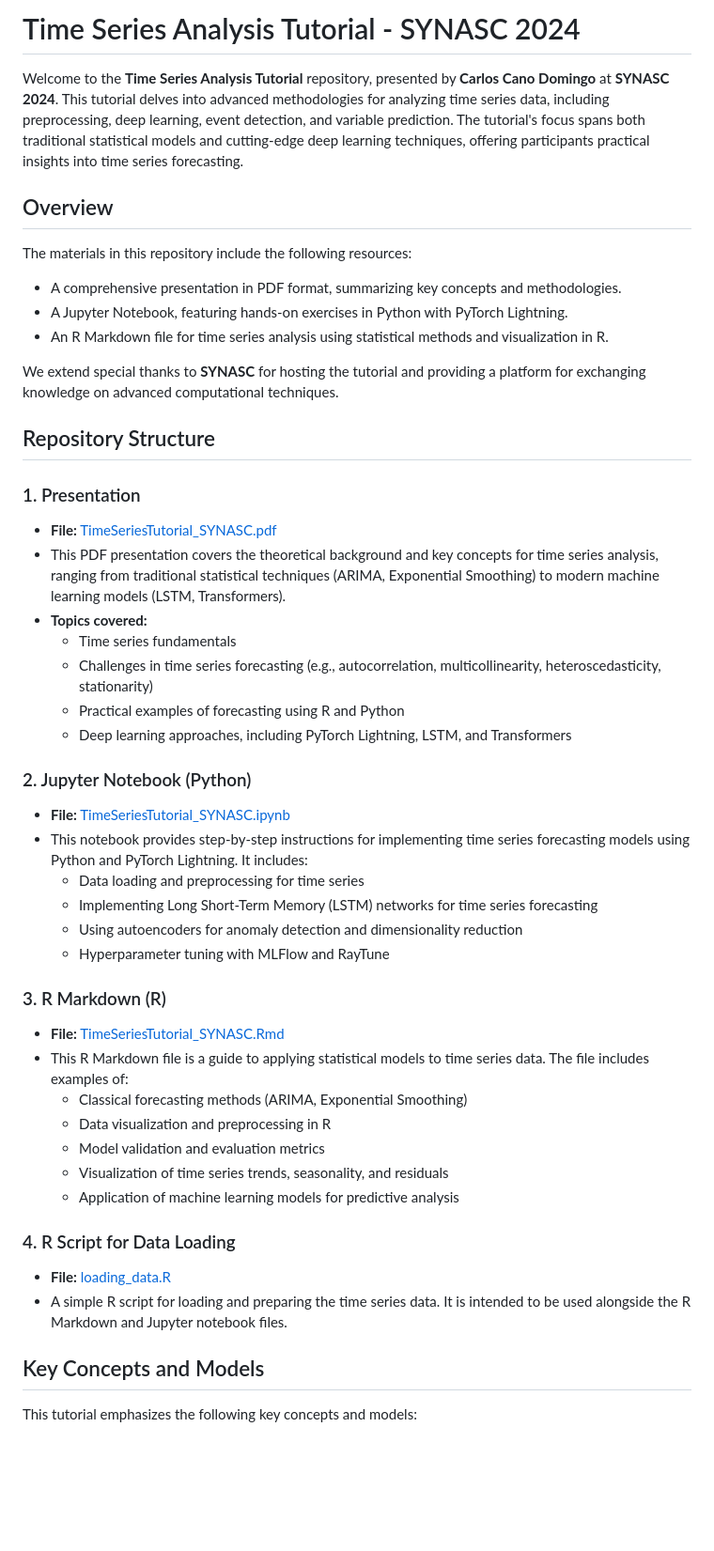
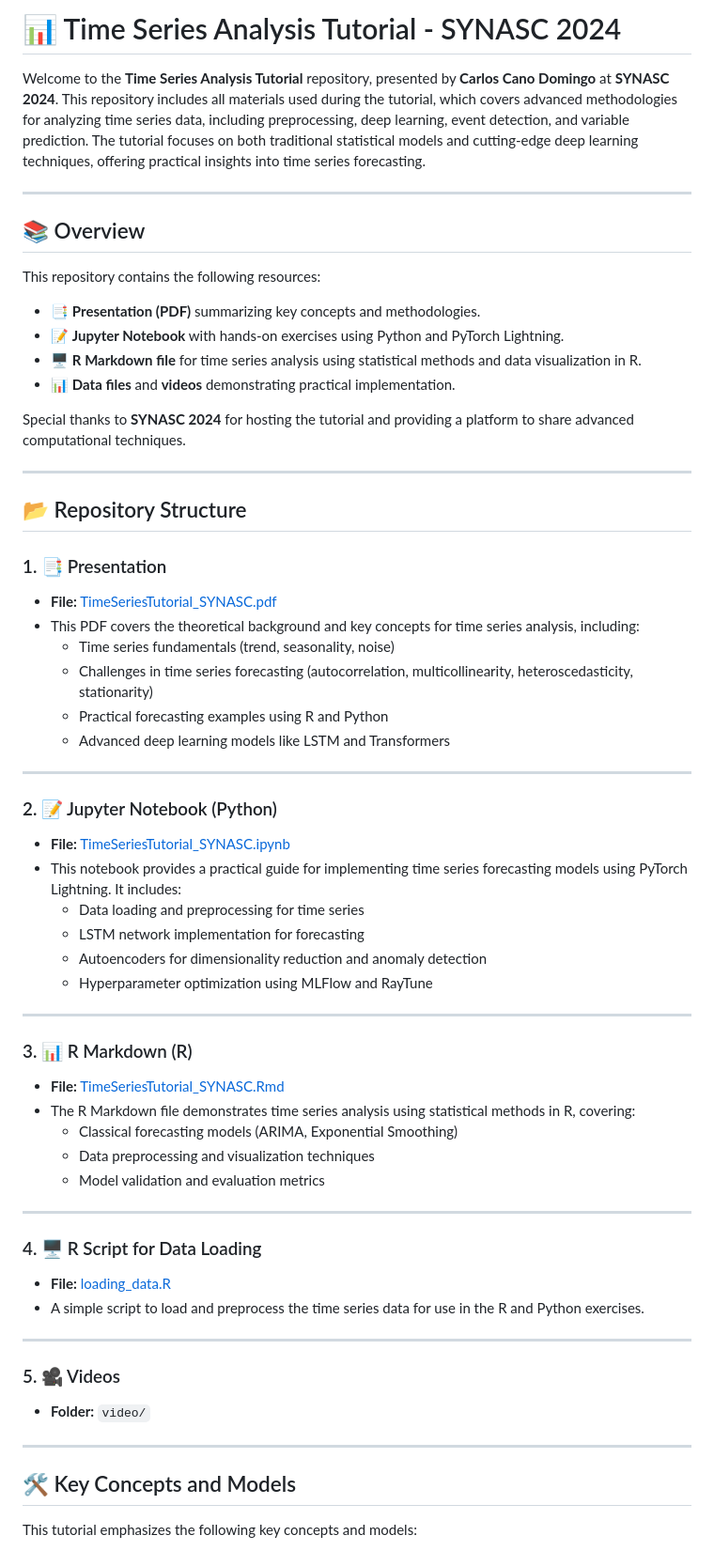
Before and after one commit to carloscanodomingo/TimeSeriesTutorial_SYNASC, a Markdown page: README.md, the part around one of its changes. Shown at 94% size. Rendered like a GitHub page; blank space fills up the shorter version.

```diff
--- a/README.md
+++ b/README.md
@@ -1,49 +1,63 @@
-# Time Series Analysis Tutorial - SYNASC 2024
+# 📊 Time Series Analysis Tutorial - SYNASC 2024
 
-Welcome to the **Time Series Analysis Tutorial** repository, presented by **Carlos Cano Domingo** at **SYNASC 2024**. This tutorial delves into advanced methodologies for analyzing time series data, including preprocessing, deep learning, event detection, and variable prediction. The tutorial's focus spans both traditional statistical models and cutting-edge deep learning techniques, offering participants practical insights into time series forecasting.
+Welcome to the **Time Series Analysis Tutorial** repository, presented by **Carlos Cano Domingo** at **SYNASC 2024**. This repository includes all materials used during the tutorial, which covers advanced methodologies for analyzing time series data, including preprocessing, deep learning, event detection, and variable prediction. The tutorial focuses on both traditional statistical models and cutting-edge deep learning techniques, offering practical insights into time series forecasting.
 
-## Overview
+---
 
-The materials in this repository include the following resources:
-- A comprehensive presentation in PDF format, summarizing key concepts and methodologies.
-- A Jupyter Notebook, featuring hands-on exercises in Python with PyTorch Lightning.
-- An R Markdown file for time series analysis using statistical methods and visualization in R.
+## 📚 Overview
 
-We extend special thanks to **SYNASC** for hosting the tutorial and providing a platform for exchanging knowledge on advanced computational techniques.
+This repository contains the following resources:
+- 📑 **Presentation (PDF)** summarizing key concepts and methodologies.
+- 📝 **Jupyter Notebook** with hands-on exercises using Python and PyTorch Lightning.
+- 🖥️ **R Markdown file** for time series analysis using statistical methods and data visualization in R.
+- 📊 **Data files** and **videos** demonstrating practical implementation.
 
-## Repository Structure
+Special thanks to **SYNASC 2024** for hosting the tutorial and providing a platform to share advanced computational techniques.
 
-### 1. Presentation
+---
+
+## 📂 Repository Structure
+
+### 1. 📑 Presentation
 - **File:** [TimeSeriesTutorial_SYNASC.pdf](./TimeSeriesTutorial_SYNASC.pdf)
-- This PDF presentation covers the theoretical background and key concepts for time series analysis, ranging from traditional statistical techniques (ARIMA, Exponential Smoothing) to modern machine learning models (LSTM, Transformers).
-- **Topics covered:**
-  - Time series fundamentals
-  - Challenges in time series forecasting (e.g., autocorrelation, multicollinearity, heteroscedasticity, stationarity)
-  - Practical examples of forecasting using R and Python
-  - Deep learning approaches, including PyTorch Lightning, LSTM, and Transformers
+- This PDF covers the theoretical background and key concepts for time series analysis, including:
+  - Time series fundamentals (trend, seasonality, noise)
+  - Challenges in time series forecasting (autocorrelation, multicollinearity, heteroscedasticity, stationarity)
+  - Practical forecasting examples using R and Python
+  - Advanced deep learning models like LSTM and Transformers
 
-### 2. Jupyter Notebook (Python)
+---
+
+### 2. 📝 Jupyter Notebook (Python)
 - **File:** [TimeSeriesTutorial_SYNASC.ipynb](./TimeSeriesTutorial_SYNASC.ipynb)
-- This notebook provides step-by-step instructions for implementing time series forecasting models using Python and PyTorch Lightning. It includes:
+- This notebook provides a practical guide for implementing time series forecasting models using PyTorch Lightning. It includes:
   - Data loading and preprocessing for time series
-  - Implementing Long Short-Term Memory (LSTM) networks for time series forecasting
-  - Using autoencoders for anomaly detection and dimensionality reduction
-  - Hyperparameter tuning with MLFlow and RayTune
+  - LSTM network implementation for forecasting
+  - Autoencoders for dimensionality reduction and anomaly detection
+  - Hyperparameter optimization using MLFlow and RayTune
 
-### 3. R Markdown (R)
+---
+
+### 3. 📊 R Markdown (R)
 - **File:** [TimeSeriesTutorial_SYNASC.Rmd](./TimeSeriesTutorial_SYNASC.Rmd)
-- This R Markdown file is a guide to applying statistical models to time series data. The file includes examples of:
-  - Classical forecasting methods (ARIMA, Exponential Smoothing)
-  - Data visualization and preprocessing in R
+- The R Markdown file demonstrates time series analysis using statistical methods in R, covering:
+  - Classical forecasting models (ARIMA, Exponential Smoothing)
+  - Data preprocessing and visualization techniques
   - Model validation and evaluation metrics
-  - Visualization of time series trends, seasonality, and residuals
-  - Application of machine learning models for predictive analysis
 
-### 4. R Script for Data Loading
+---
+
+### 4. 🖥️ R Script for Data Loading
 - **File:** [loading_data.R](./loading_data.R)
-- A simple R script for loading and preparing the time series data. It is intended to be used alongside the R Markdown and Jupyter notebook files.
+- A simple script to load and preprocess the time series data for use in the R and Python exercises.
 
-## Key Concepts and Models
+---
+
+### 5. 🎥 Videos
+- **Folder:** `video/`
+---
+
+## 🛠️ Key Concepts and Models
 
 This tutorial emphasizes the following key concepts and models:
 
```
Also changed, not shown: other parts of README.md (+14 -12 lines).
